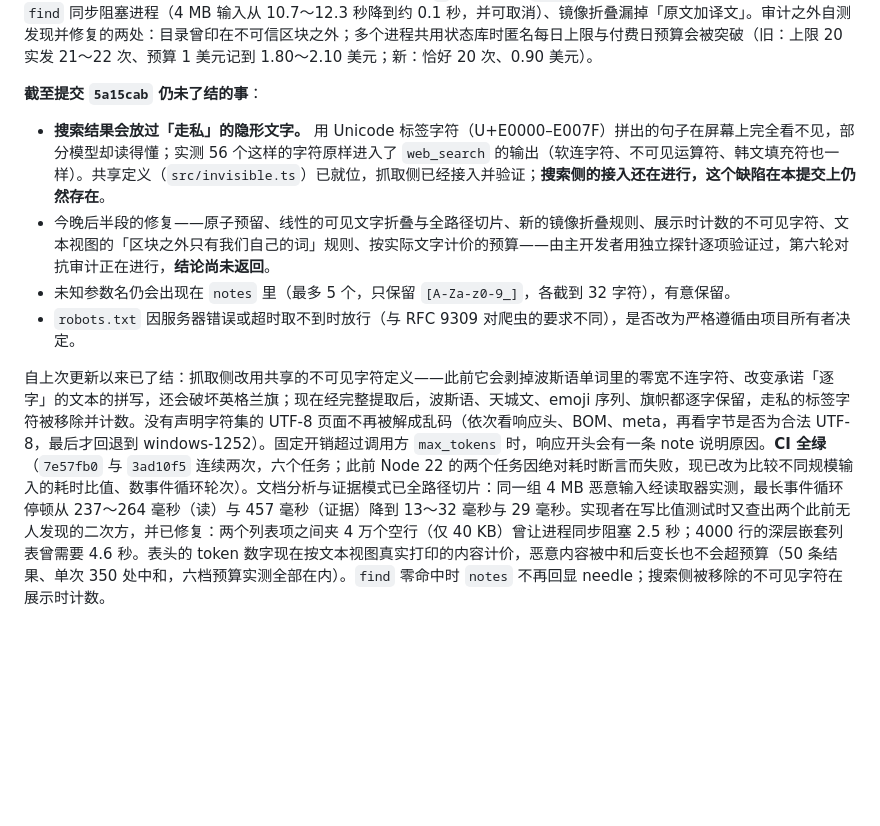
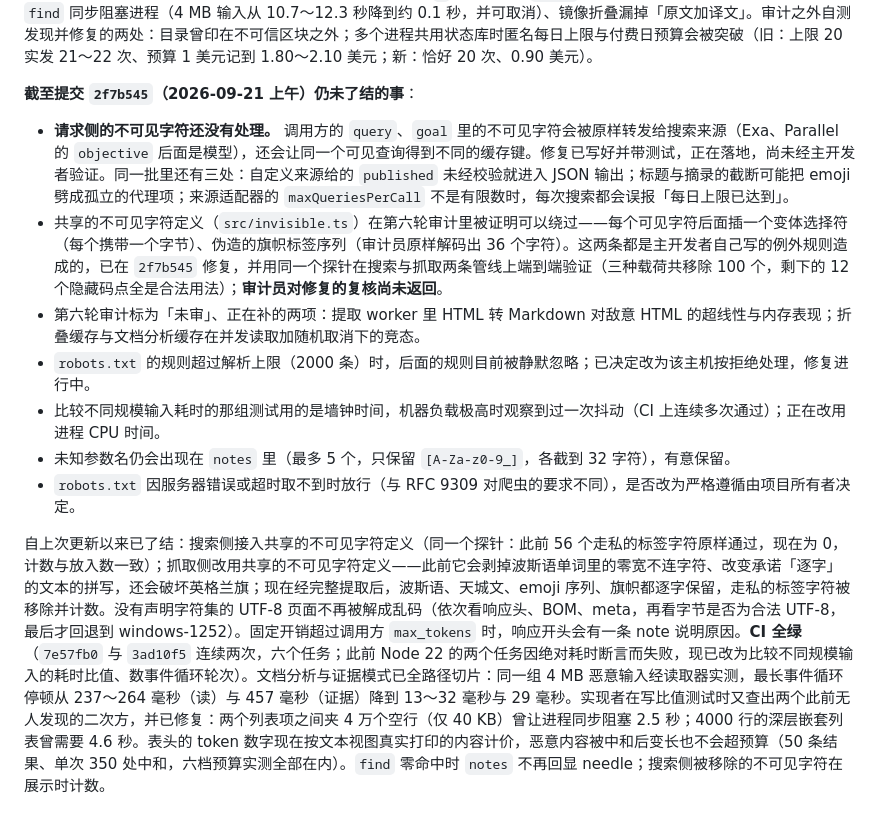
Before and after one commit to wyzz973/web-research-mcp, a Markdown page: docs/design/README.md, the part around the change. Rendered like a GitHub page; blank space fills up the shorter version.

Commit message:
docs: status as of 2f7b545
Co-Authored-By: Claude Fable 5.1 <noreply@anthropic.com>
Claude-Session: https://claude.ai/code/session_013kKiqsUVF3qGR4pMyPjgN3

```diff
--- a/docs/design/README.md
+++ b/docs/design/README.md
@@ -78,11 +78,14 @@ M0 的范围见 [架构与路线](architecture.md) 的里程碑表。下面只
 
 对抗审计（Opus）已完成四轮：设计、基础与外壳、搜索核心、抓取核心。这四轮的必须修项都已修复，并各补了一条不修就会失败的回归测试，结论记录在对应的提交说明里。第五轮（2026-09-21）复核了搜索侧的修复，攻击了 MCP、CLI、预算、游标与不可信内容的真实行为，并审了 `find` 的可见文字匹配与证据模式的选段改动。结论：第二轮的五条全部确认已修；新发现 5 条发布前必须修，**现已全部修复**：结果行伪造、`|` 伪造字段、`more:` 剩余条数算错、恶意 Markdown 让 `find` 同步阻塞进程（4 MB 输入从 10.7～12.3 秒降到约 0.1 秒，并可取消）、镜像折叠漏掉「原文加译文」。审计之外自测发现并修复的两处：目录曾印在不可信区块之外；多个进程共用状态库时匿名每日上限与付费日预算会被突破（旧：上限 20 实发 21～22 次、预算 1 美元记到 1.80～2.10 美元；新：恰好 20 次、0.90 美元）。
 
-**截至提交 `5a15cab` 仍未了结的事**：
+**截至提交 `2f7b545`（2026-09-21 上午）仍未了结的事**：
 
-- **搜索结果会放过「走私」的隐形文字。** 用 Unicode 标签字符（U+E0000–E007F）拼出的句子在屏幕上完全看不见，部分模型却读得懂；实测 56 个这样的字符原样进入了 `web_search` 的输出（软连字符、不可见运算符、韩文填充符也一样）。共享定义（`src/invisible.ts`）已就位，抓取侧已经接入并验证；**搜索侧的接入还在进行，这个缺陷在本提交上仍然存在**。
-- 今晚后半段的修复——原子预留、线性的可见文字折叠与全路径切片、新的镜像折叠规则、展示时计数的不可见字符、文本视图的「区块之外只有我们自己的词」规则、按实际文字计价的预算——由主开发者用独立探针逐项验证过，第六轮对抗审计正在进行，**结论尚未返回**。
+- **请求侧的不可见字符还没有处理。** 调用方的 `query`、`goal` 里的不可见字符会被原样转发给搜索来源（Exa、Parallel 的 `objective` 后面是模型），还会让同一个可见查询得到不同的缓存键。修复已写好并带测试，正在落地，尚未经主开发者验证。同一批里还有三处：自定义来源给的 `published` 未经校验就进入 JSON 输出；标题与摘录的截断可能把 emoji 劈成孤立的代理项；来源适配器的 `maxQueriesPerCall` 不是有限数时，每次搜索都会误报「每日上限已达到」。
+- 共享的不可见字符定义（`src/invisible.ts`）在第六轮审计里被证明可以绕过——每个可见字符后面插一个变体选择符（每个携带一个字节）、伪造的旗帜标签序列（审计员原样解码出 36 个字符）。这两条都是主开发者自己写的例外规则造成的，已在 `2f7b545` 修复，并用同一个探针在搜索与抓取两条管线上端到端验证（三种载荷共移除 100 个，剩下的 12 个隐藏码点全是合法用法）；**审计员对修复的复核尚未返回**。
+- 第六轮审计标为「未审」、正在补的两项：提取 worker 里 HTML 转 Markdown 对敌意 HTML 的超线性与内存表现；折叠缓存与文档分析缓存在并发读取加随机取消下的竞态。
+- `robots.txt` 的规则超过解析上限（2000 条）时，后面的规则目前被静默忽略；已决定改为该主机按拒绝处理，修复进行中。
+- 比较不同规模输入耗时的那组测试用的是墙钟时间，机器负载极高时观察到过一次抖动（CI 上连续多次通过）；正在改用进程 CPU 时间。
 - 未知参数名仍会出现在 `notes` 里（最多 5 个，只保留 `[A-Za-z0-9_]`，各截到 32 字符），有意保留。
 - `robots.txt` 因服务器错误或超时取不到时放行（与 RFC 9309 对爬虫的要求不同），是否改为严格遵循由项目所有者决定。
 
-自上次更新以来已了结：抓取侧改用共享的不可见字符定义——此前它会剥掉波斯语单词里的零宽不连字符、改变承诺「逐字」的文本的拼写，还会破坏英格兰旗；现在经完整提取后，波斯语、天城文、emoji 序列、旗帜都逐字保留，走私的标签字符被移除并计数。没有声明字符集的 UTF-8 页面不再被解成乱码（依次看响应头、BOM、meta，再看字节是否为合法 UTF-8，最后才回退到 windows-1252）。固定开销超过调用方 `max_tokens` 时，响应开头会有一条 note 说明原因。**CI 全绿**（`7e57fb0` 与 `3ad10f5` 连续两次，六个任务；此前 Node 22 的两个任务因绝对耗时断言而失败，现已改为比较不同规模输入的耗时比值、数事件循环轮次）。文档分析与证据模式已全路径切片：同一组 4 MB 恶意输入经读取器实测，最长事件循环停顿从 237～264 毫秒（读）与 457 毫秒（证据）降到 13～32 毫秒与 29 毫秒。实现者在写比值测试时又查出两个此前无人发现的二次方，并已修复：两个列表项之间夹 4 万个空行（仅 40 KB）曾让进程同步阻塞 2.5 秒；4000 行的深层嵌套列表曾需要 4.6 秒。表头的 token 数字现在按文本视图真实打印的内容计价，恶意内容被中和后变长也不会超预算（50 条结果、单次 350 处中和，六档预算实测全部在内）。`find` 零命中时 `notes` 不再回显 needle；搜索侧被移除的不可见字符在展示时计数。
+自上次更新以来已了结：搜索侧接入共享的不可见字符定义（同一个探针：此前 56 个走私的标签字符原样通过，现在为 0，计数与放入数一致）；抓取侧改用共享的不可见字符定义——此前它会剥掉波斯语单词里的零宽不连字符、改变承诺「逐字」的文本的拼写，还会破坏英格兰旗；现在经完整提取后，波斯语、天城文、emoji 序列、旗帜都逐字保留，走私的标签字符被移除并计数。没有声明字符集的 UTF-8 页面不再被解成乱码（依次看响应头、BOM、meta，再看字节是否为合法 UTF-8，最后才回退到 windows-1252）。固定开销超过调用方 `max_tokens` 时，响应开头会有一条 note 说明原因。**CI 全绿**（`7e57fb0` 与 `3ad10f5` 连续两次，六个任务；此前 Node 22 的两个任务因绝对耗时断言而失败，现已改为比较不同规模输入的耗时比值、数事件循环轮次）。文档分析与证据模式已全路径切片：同一组 4 MB 恶意输入经读取器实测，最长事件循环停顿从 237～264 毫秒（读）与 457 毫秒（证据）降到 13～32 毫秒与 29 毫秒。实现者在写比值测试时又查出两个此前无人发现的二次方，并已修复：两个列表项之间夹 4 万个空行（仅 40 KB）曾让进程同步阻塞 2.5 秒；4000 行的深层嵌套列表曾需要 4.6 秒。表头的 token 数字现在按文本视图真实打印的内容计价，恶意内容被中和后变长也不会超预算（50 条结果、单次 350 处中和，六档预算实测全部在内）。`find` 零命中时 `notes` 不再回显 needle；搜索侧被移除的不可见字符在展示时计数。
```
